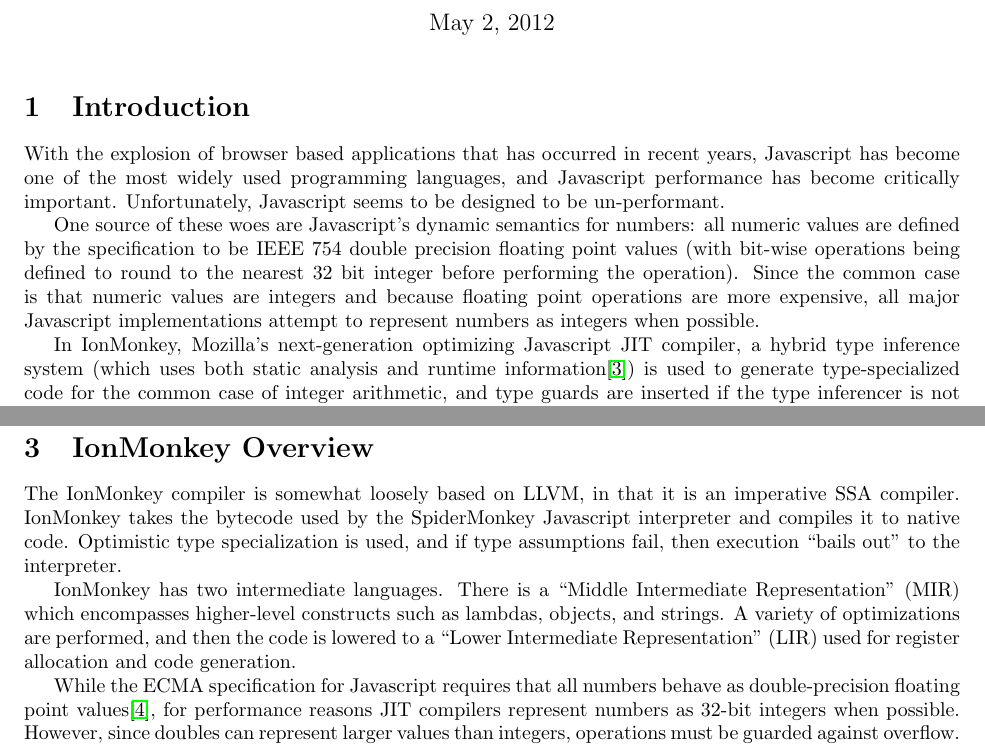
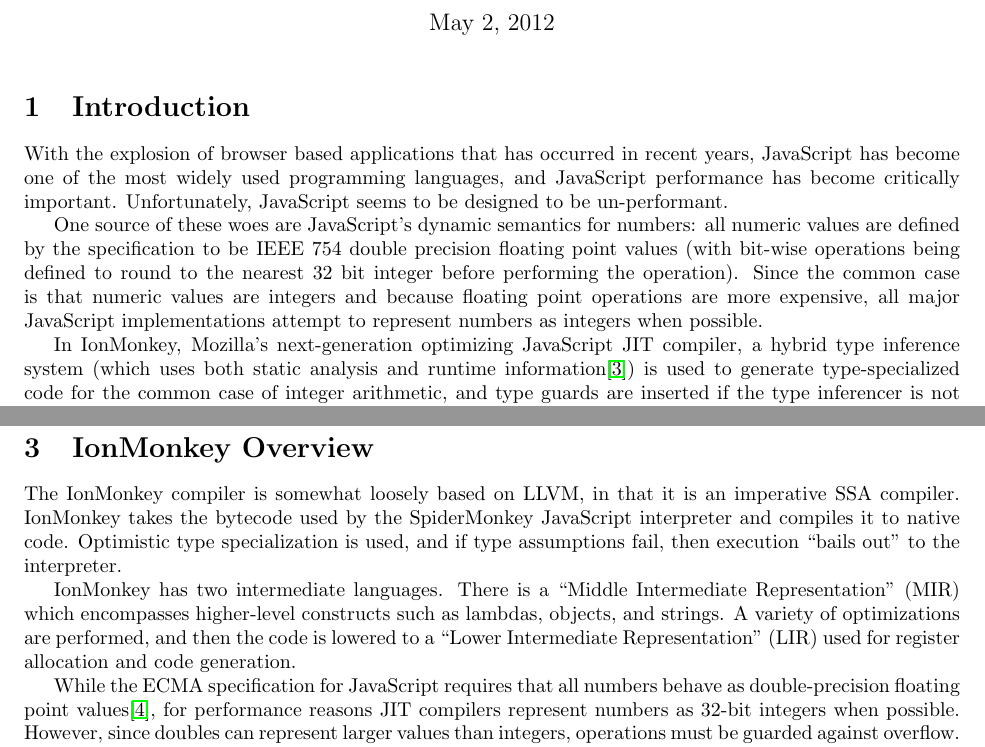
Before and after one commit to rpearl/cmplrz-site, a LaTeX document (project-writings/paper.tex): two parts of pages 1 and 2 of 10, joined at a grey line, cut so that both start at the same text. Compiled offline with pdfLaTeX.

Commit message:
s/javascript/JavaScript/ig

```diff
--- a/project-writings/paper.tex
+++ b/project-writings/paper.tex
@@ -42,21 +42,21 @@
 
 \section{Introduction}
 With the explosion of browser based applications that has occurred in
-recent years, Javascript has become one of the most widely used
-programming languages, and Javascript performance has become
-critically important. Unfortunately, Javascript seems to be designed
+recent years, JavaScript has become one of the most widely used
+programming languages, and JavaScript performance has become
+critically important. Unfortunately, JavaScript seems to be designed
 to be un-performant.
 
-One source of these woes are Javascript's dynamic semantics for
+One source of these woes are JavaScript's dynamic semantics for
 numbers: all numeric values are defined by the specification to be
 IEEE 754 double precision floating point values (with bit-wise
 operations being defined to round to the nearest 32 bit integer before
 performing the operation). Since the common case is that numeric
 values are integers and because floating point operations are
-more expensive, all major Javascript implementations attempt to
+more expensive, all major JavaScript implementations attempt to
 represent numbers as integers when possible.
 
-In IonMonkey, Mozilla's next-generation optimizing Javascript JIT
+In IonMonkey, Mozilla's next-generation optimizing JavaScript JIT
 compiler, a hybrid type inference system (which uses both static analysis and
 runtime information\cite{BHackettTI}) is used to generate
 type-specialized code for the common case of integer arithmetic, and
@@ -129,7 +129,7 @@
 \section{IonMonkey Overview}
 The IonMonkey compiler is somewhat loosely based on LLVM, in that it is an
 imperative SSA compiler. IonMonkey takes the bytecode used by the SpiderMonkey
-Javascript interpreter and compiles it to native code. Optimistic type
+JavaScript interpreter and compiles it to native code. Optimistic type
 specialization is used, and if type assumptions fail, then execution ``bails
 out'' to the interpreter.
 
```
Also changed, not shown: project-writings/paper.tex (8 more changed lines).
